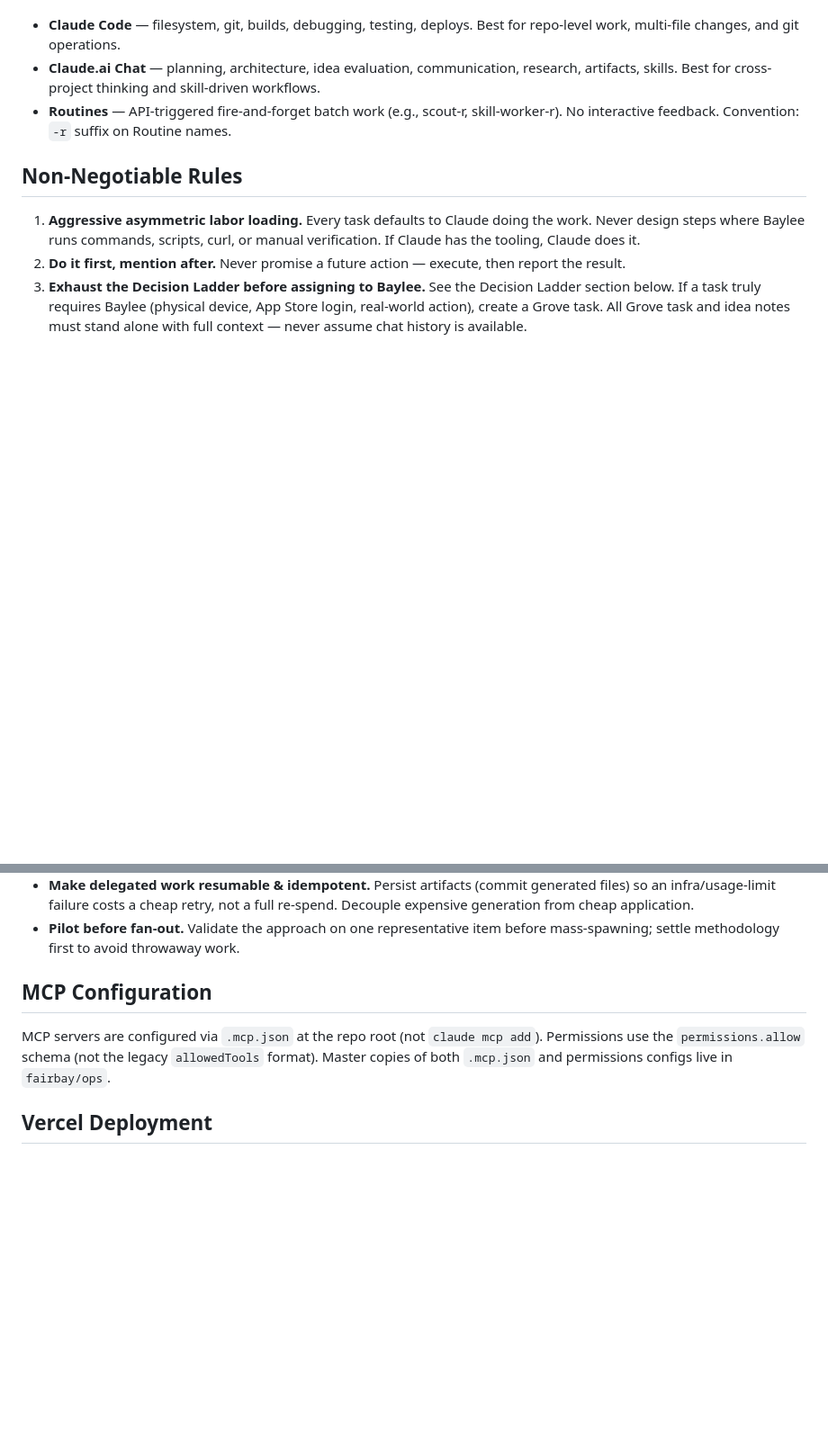
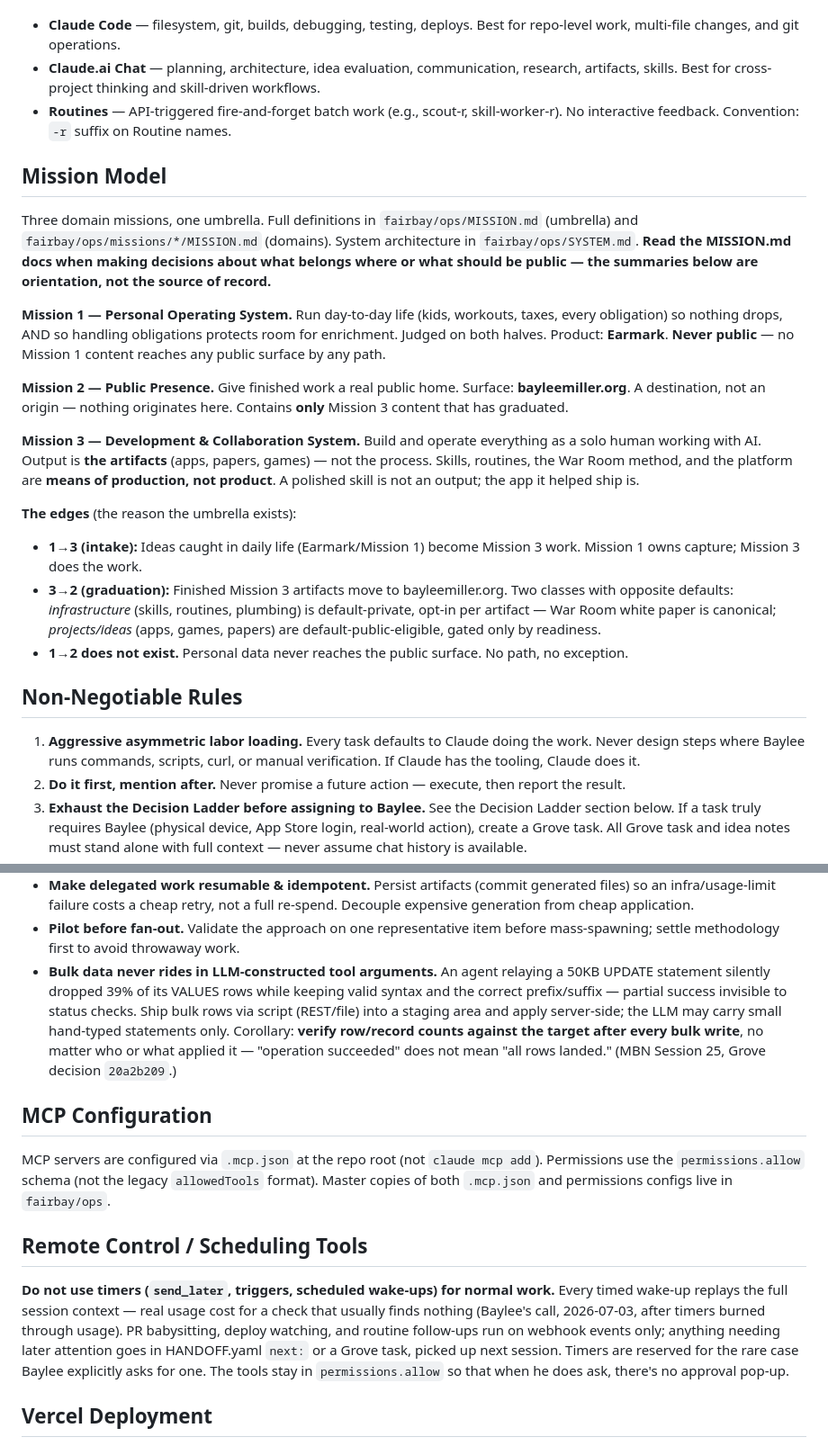
Before and after one commit to fairbay/intermission, a Markdown page: .claude/global.md, 2 parts joined by grey strips. Shown at 90% size. GitHub-like rendering; blank space fills up the shorter version.

Commit message:
sync .claude/global.md from ops

```diff
--- a/.claude/global.md
+++ b/.claude/global.md
@@ -9,6 +9,21 @@ Fairbay is a solo builder brand. `fairbay` is a GitHub **User** account (not an
 - **Claude Code** — filesystem, git, builds, debugging, testing, deploys. Best for repo-level work, multi-file changes, and git operations.
 - **Claude.ai Chat** — planning, architecture, idea evaluation, communication, research, artifacts, skills. Best for cross-project thinking and skill-driven workflows.
 - **Routines** — API-triggered fire-and-forget batch work (e.g., scout-r, skill-worker-r). No interactive feedback. Convention: `-r` suffix on Routine names.
+
+## Mission Model
+
+Three domain missions, one umbrella. Full definitions in `fairbay/ops/MISSION.md` (umbrella) and `fairbay/ops/missions/*/MISSION.md` (domains). System architecture in `fairbay/ops/SYSTEM.md`. **Read the MISSION.md docs when making decisions about what belongs where or what should be public — the summaries below are orientation, not the source of record.**
+
+**Mission 1 — Personal Operating System.** Run day-to-day life (kids, workouts, taxes, every obligation) so nothing drops, AND so handling obligations protects room for enrichment. Judged on both halves. Product: **Earmark**. **Never public** — no Mission 1 content reaches any public surface by any path.
+
+**Mission 2 — Public Presence.** Give finished work a real public home. Surface: **bayleemiller.org**. A destination, not an origin — nothing originates here. Contains **only** Mission 3 content that has graduated.
+
+**Mission 3 — Development & Collaboration System.** Build and operate everything as a solo human working with AI. Output is **the artifacts** (apps, papers, games) — not the process. Skills, routines, the War Room method, and the platform are **means of production, not product**. A polished skill is not an output; the app it helped ship is.
+
+**The edges** (the reason the umbrella exists):
+- **1→3 (intake):** Ideas caught in daily life (Earmark/Mission 1) become Mission 3 work. Mission 1 owns capture; Mission 3 does the work.
+- **3→2 (graduation):** Finished Mission 3 artifacts move to bayleemiller.org. Two classes with opposite defaults: *infrastructure* (skills, routines, plumbing) is default-private, opt-in per artifact — War Room white paper is canonical; *projects/ideas* (apps, games, papers) are default-public-eligible, gated only by readiness.
+- **1→2 does not exist.** Personal data never reaches the public surface. No path, no exception.
 
 ## Non-Negotiable Rules
 
@@ -115,10 +133,21 @@ In multi-agent jobs, the cost lever is the *model tier*, not delegation itself.
   from cheap application.
 - **Pilot before fan-out.** Validate the approach on one representative item before mass-spawning;
   settle methodology first to avoid throwaway work.
+- **Bulk data never rides in LLM-constructed tool arguments.** An agent relaying a 50KB UPDATE
+  statement silently dropped 39% of its VALUES rows while keeping valid syntax and the correct
+  prefix/suffix — partial success invisible to status checks. Ship bulk rows via script (REST/file)
+  into a staging area and apply server-side; the LLM may carry small hand-typed statements only.
+  Corollary: **verify row/record counts against the target after every bulk write**, no matter who
+  or what applied it — "operation succeeded" does not mean "all rows landed."
+  (MBN Session 25, Grove decision `20a2b209`.)
 
 ## MCP Configuration
 
 MCP servers are configured via `.mcp.json` at the repo root (not `claude mcp add`). Permissions use the `permissions.allow` schema (not the legacy `allowedTools` format). Master copies of both `.mcp.json` and permissions configs live in `fairbay/ops`.
+
+## Remote Control / Scheduling Tools
+
+**Do not use timers (`send_later`, triggers, scheduled wake-ups) for normal work.** Every timed wake-up replays the full session context — real usage cost for a check that usually finds nothing (Baylee's call, 2026-07-03, after timers burned through usage). PR babysitting, deploy watching, and routine follow-ups run on webhook events only; anything needing later attention goes in HANDOFF.yaml `next:` or a Grove task, picked up next session. Timers are reserved for the rare case Baylee explicitly asks for one. The tools stay in `permissions.allow` so that when he does ask, there's no approval pop-up.
 
 ## Vercel Deployment
 
```
Also changed, not shown: other parts of .claude/global.md (+3 -0 lines).
